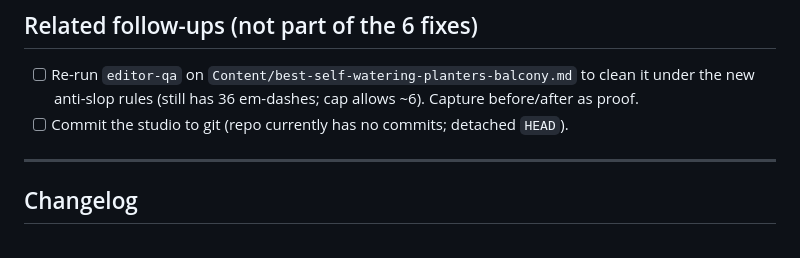
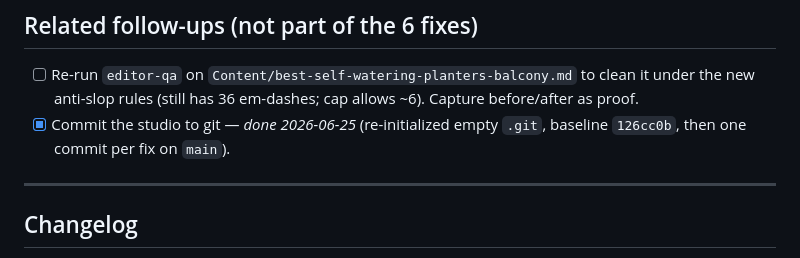
Before and after one commit to imtiazNDMA/pinterest-blogging, a Markdown page: todos.md, the part around the change. Rendered like a GitHub page.

Commit message:
docs: mark git-versioning follow-up done in todos.md
Co-Authored-By: Claude Opus 4.8 (1M context) <noreply@anthropic.com>

```diff
--- a/todos.md
+++ b/todos.md
@@ -42,7 +42,8 @@
 
 - [ ] Re-run `editor-qa` on `Content/best-self-watering-planters-balcony.md` to clean it under the
   new anti-slop rules (still has 36 em-dashes; cap allows ~6). Capture before/after as proof.
-- [ ] Commit the studio to git (repo currently has no commits; detached `HEAD`).
+- [x] Commit the studio to git — _done 2026-06-25_ (re-initialized empty `.git`, baseline `126cc0b`,
+  then one commit per fix on `main`).
 
 ---
 
```
